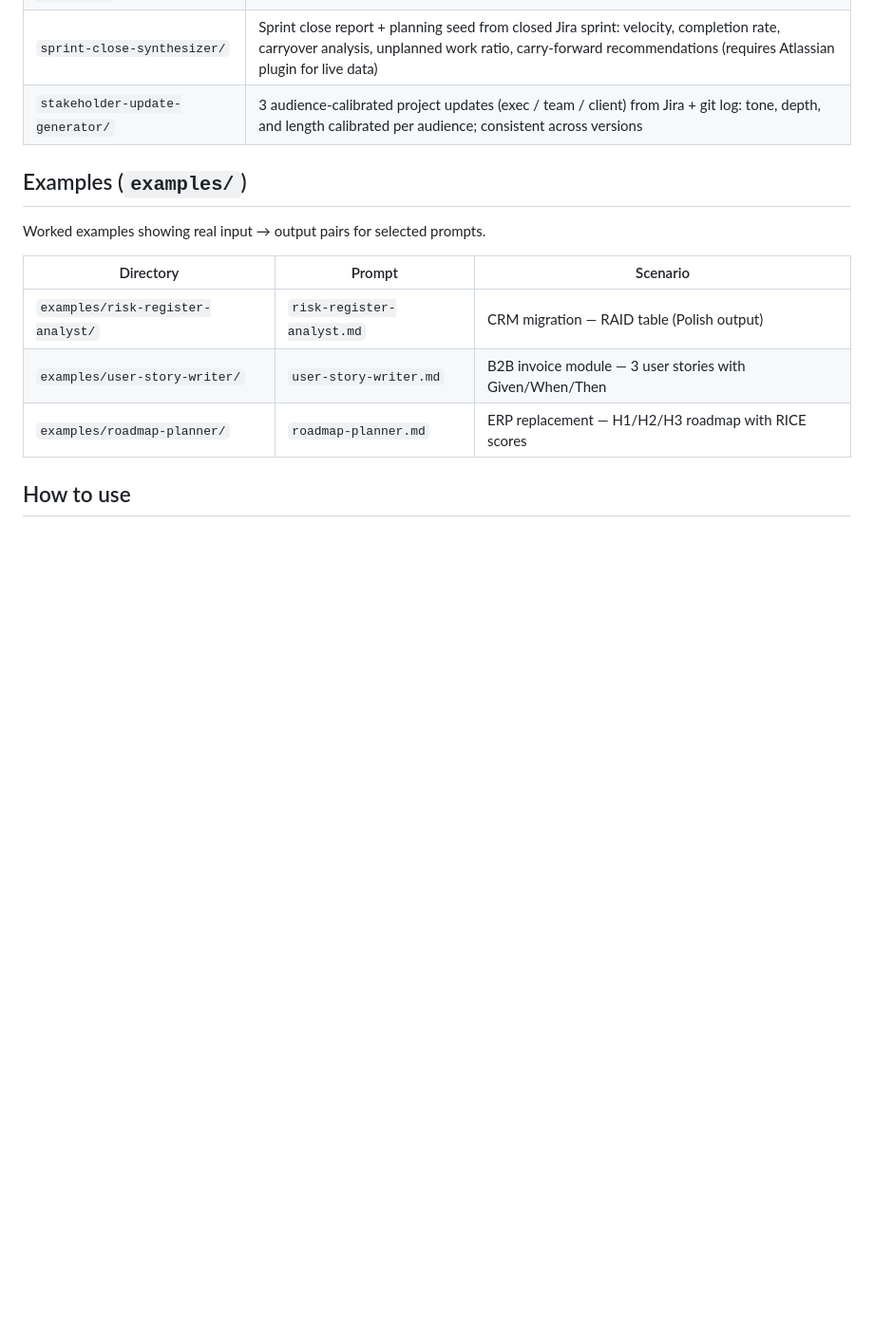
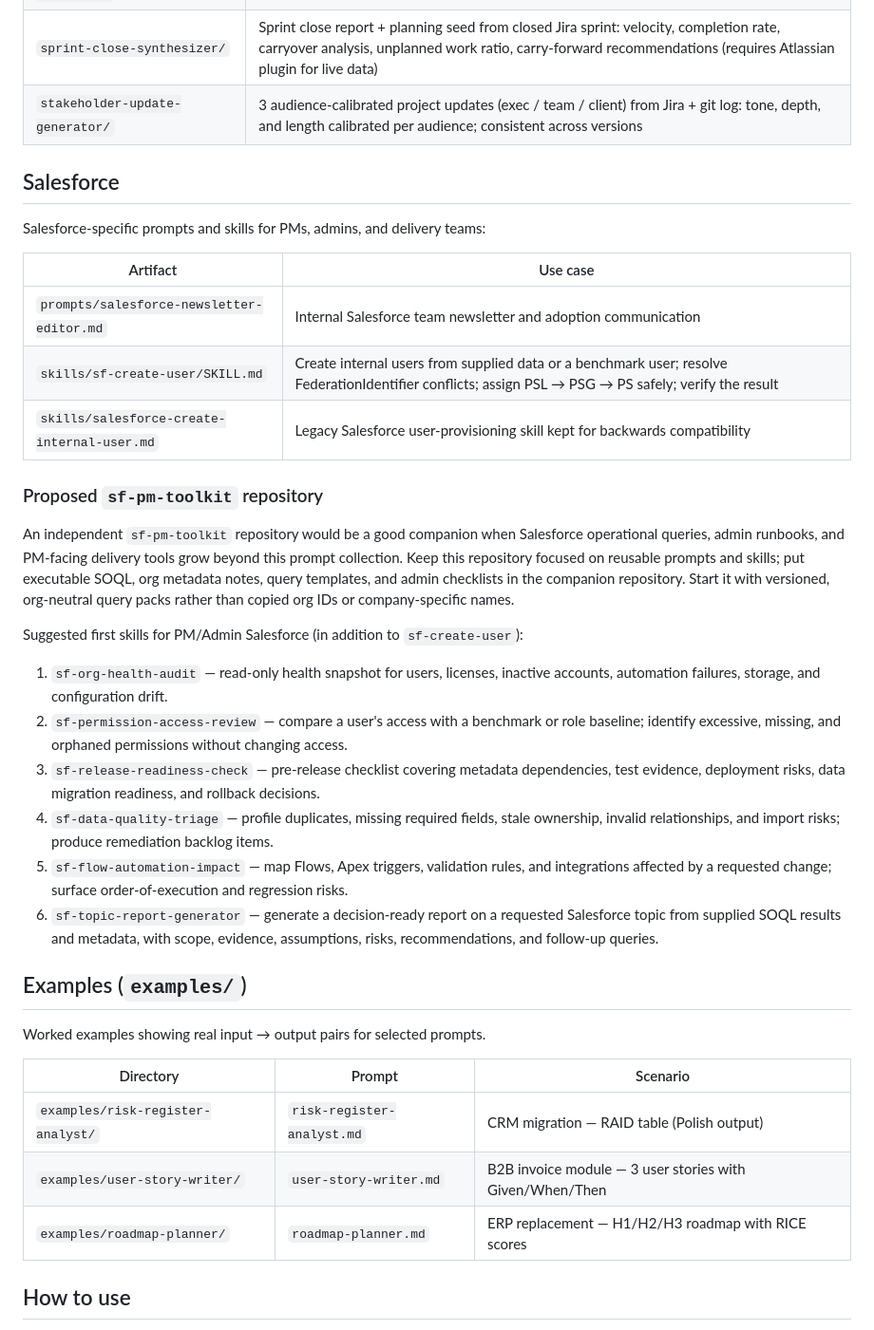
Before and after one commit to pawellach/pm-ai-prompts, a Markdown page: README.md, the part around the change. Shown at 95% size. Rendered like a GitHub page; blank space fills up the shorter version.

```diff
--- a/README.md
+++ b/README.md
@@ -73,6 +73,29 @@ Ready-to-use skill files for Claude Code (`.claude/skills/`).
 | `sprint-close-synthesizer/` | Sprint close report + planning seed from closed Jira sprint: velocity, completion rate, carryover analysis, unplanned work ratio, carry-forward recommendations (requires Atlassian plugin for live data) |
 | `stakeholder-update-generator/` | 3 audience-calibrated project updates (exec / team / client) from Jira + git log: tone, depth, and length calibrated per audience; consistent across versions |
 
+## Salesforce
+
+Salesforce-specific prompts and skills for PMs, admins, and delivery teams:
+
+| Artifact | Use case |
+|---|---|
+| `prompts/salesforce-newsletter-editor.md` | Internal Salesforce team newsletter and adoption communication |
+| `skills/sf-create-user/SKILL.md` | Create internal users from supplied data or a benchmark user; resolve FederationIdentifier conflicts; assign PSL → PSG → PS safely; verify the result |
+| `skills/salesforce-create-internal-user.md` | Legacy Salesforce user-provisioning skill kept for backwards compatibility |
+
+### Proposed `sf-pm-toolkit` repository
+
+An independent `sf-pm-toolkit` repository would be a good companion when Salesforce operational queries, admin runbooks, and PM-facing delivery tools grow beyond this prompt collection. Keep this repository focused on reusable prompts and skills; put executable SOQL, org metadata notes, query templates, and admin checklists in the companion repository. Start it with versioned, org-neutral query packs rather than copied org IDs or company-specific names.
+
+Suggested first skills for PM/Admin Salesforce (in addition to `sf-create-user`):
+
+1. `sf-org-health-audit` — read-only health snapshot for users, licenses, inactive accounts, automation failures, storage, and configuration drift.
+2. `sf-permission-access-review` — compare a user's access with a benchmark or role baseline; identify excessive, missing, and orphaned permissions without changing access.
+3. `sf-release-readiness-check` — pre-release checklist covering metadata dependencies, test evidence, deployment risks, data migration readiness, and rollback decisions.
+4. `sf-data-quality-triage` — profile duplicates, missing required fields, stale ownership, invalid relationships, and import risks; produce remediation backlog items.
+5. `sf-flow-automation-impact` — map Flows, Apex triggers, validation rules, and integrations affected by a requested change; surface order-of-execution and regression risks.
+6. `sf-topic-report-generator` — generate a decision-ready report on a requested Salesforce topic from supplied SOQL results and metadata, with scope, evidence, assumptions, risks, recommendations, and follow-up queries.
+
 ## Examples (`examples/`)
 
 Worked examples showing real input → output pairs for selected prompts.
```
Also changed, not shown: skills/sf-create-user/SKILL.md (added, +175 -0 lines).
